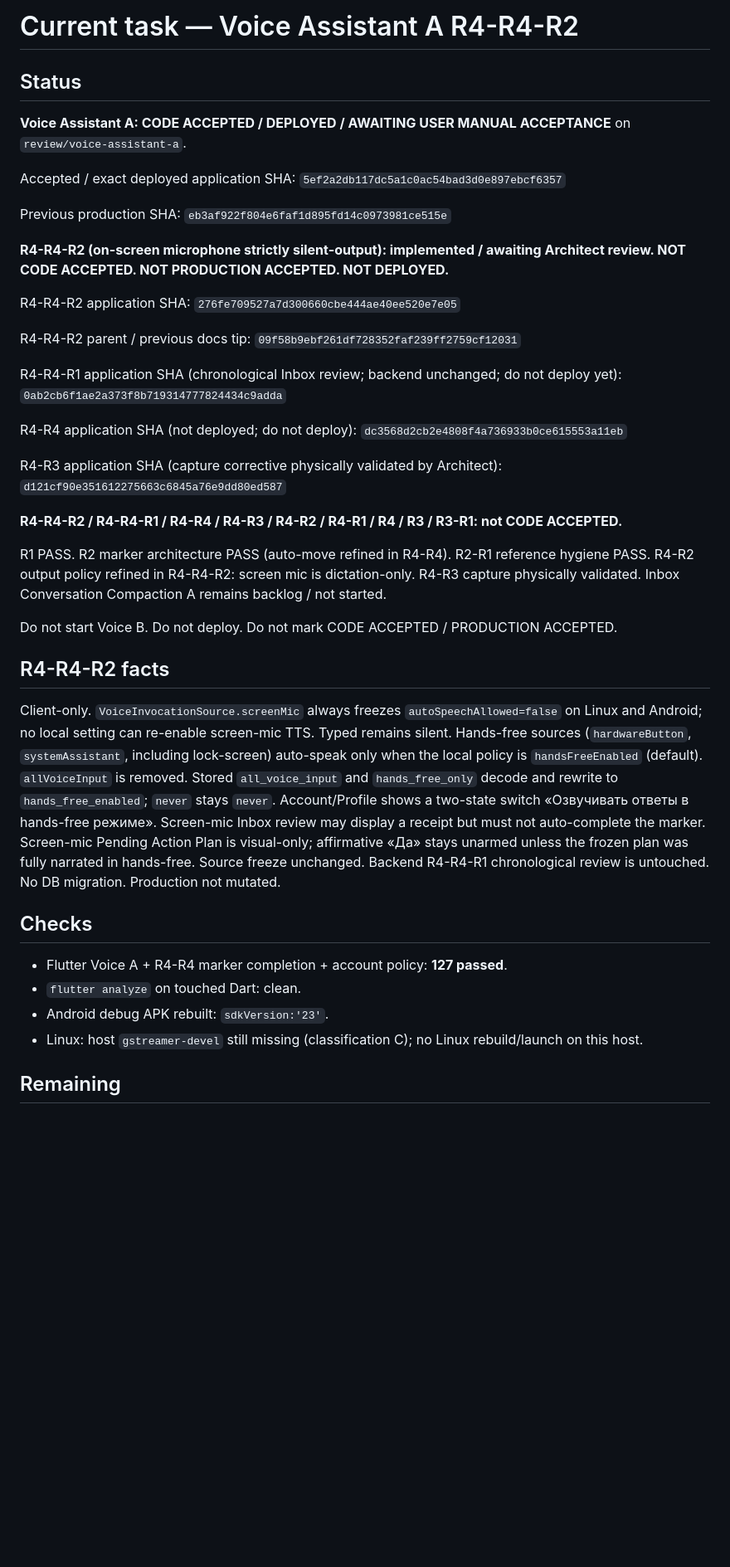
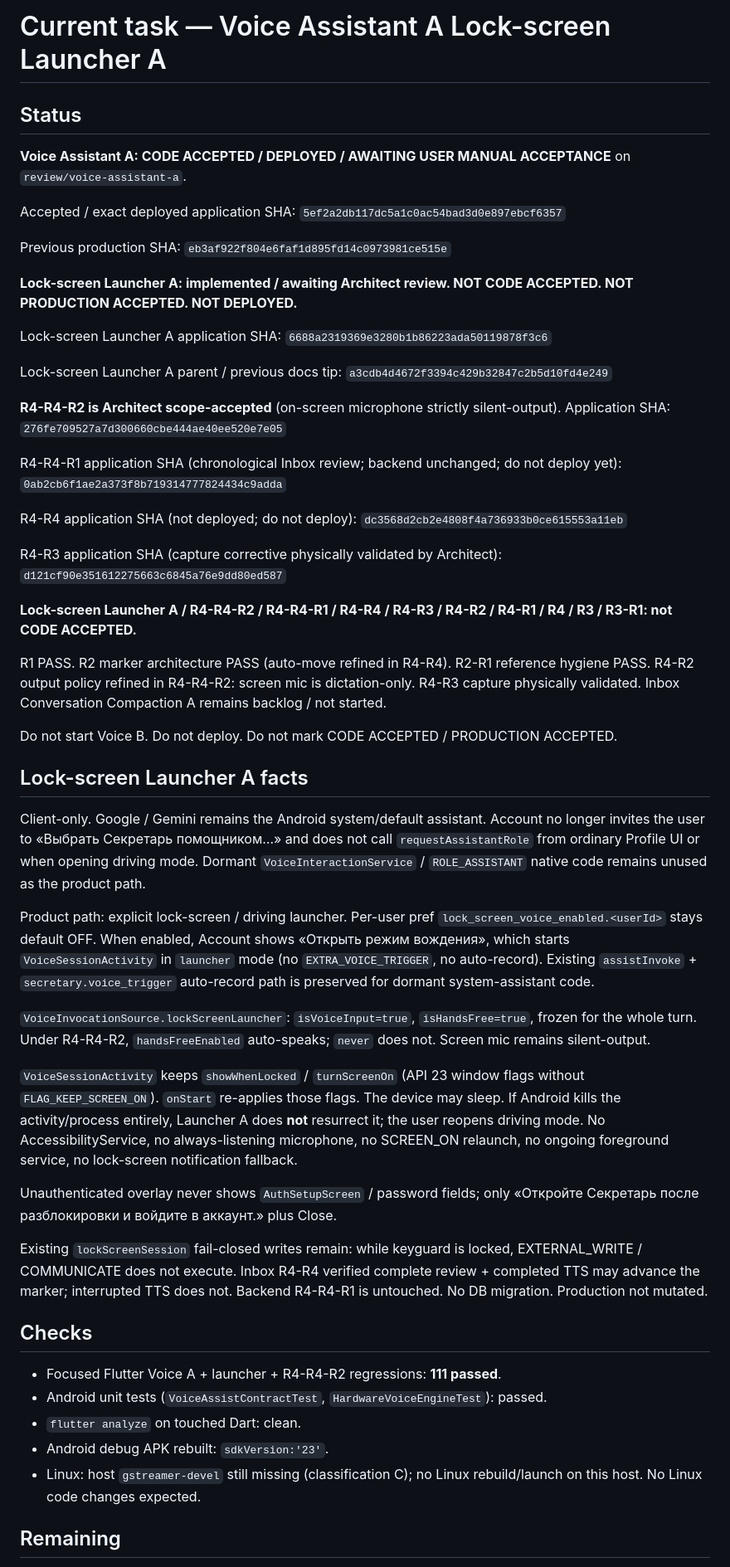
Before and after one commit to d-yacenko/secretary, a Markdown page: CURRENT_TASK.md, the part around one of its changes. Shown at 83% size. GitHub-like rendering; blank space fills up the shorter version.

Commit message:
Record Voice Assistant A lock-screen launcher A awaiting Architect review before deploy.
Co-authored-by: Cursor <cursoragent@cursor.com>

```diff
--- a/CURRENT_TASK.md
+++ b/CURRENT_TASK.md
@@ -1,4 +1,4 @@
-# Current task — Voice Assistant A R4-R4-R2
+# Current task — Voice Assistant A Lock-screen Launcher A
 
 ## Status
 
@@ -8,11 +8,13 @@ Accepted / exact deployed application SHA: `5ef2a2db117dc5a1c0ac54bad3d0e897ebcf
 
 Previous production SHA: `eb3af922f804e6faf1d895fd14c0973981ce515e`
 
-**R4-R4-R2 (on-screen microphone strictly silent-output): implemented / awaiting Architect review. NOT CODE ACCEPTED. NOT PRODUCTION ACCEPTED. NOT DEPLOYED.**
+**Lock-screen Launcher A: implemented / awaiting Architect review. NOT CODE ACCEPTED. NOT PRODUCTION ACCEPTED. NOT DEPLOYED.**
 
-R4-R4-R2 application SHA: `276fe709527a7d300660cbe444ae40ee520e7e05`
+Lock-screen Launcher A application SHA: `6688a2319369e3280b1b86223ada50119878f3c6`
 
-R4-R4-R2 parent / previous docs tip: `09f58b9ebf261df728352faf239ff2759cf12031`
+Lock-screen Launcher A parent / previous docs tip: `a3cdb4d4672f3394c429b32847c2b5d10fd4e249`
+
+**R4-R4-R2 is Architect scope-accepted** (on-screen microphone strictly silent-output). Application SHA: `276fe709527a7d300660cbe444ae40ee520e7e05`
 
 R4-R4-R1 application SHA (chronological Inbox review; backend unchanged; do not deploy yet): `0ab2cb6f1ae2a373f8b719314777824434c9adda`
 
@@ -20,22 +22,33 @@ R4-R4 application SHA (not deployed; do not deploy): `dc3568d2cb2e4808f4a736933b
 
 R4-R3 application SHA (capture corrective physically validated by Architect): `d121cf90e351612275663c6845a76e9dd80ed587`
 
-**R4-R4-R2 / R4-R4-R1 / R4-R4 / R4-R3 / R4-R2 / R4-R1 / R4 / R3 / R3-R1: not CODE ACCEPTED.**
+**Lock-screen Launcher A / R4-R4-R2 / R4-R4-R1 / R4-R4 / R4-R3 / R4-R2 / R4-R1 / R4 / R3 / R3-R1: not CODE ACCEPTED.**
 
 R1 PASS. R2 marker architecture PASS (auto-move refined in R4-R4). R2-R1 reference hygiene PASS. R4-R2 output policy refined in R4-R4-R2: screen mic is dictation-only. R4-R3 capture physically validated. Inbox Conversation Compaction A remains backlog / not started.
 
 Do not start Voice B. Do not deploy. Do not mark CODE ACCEPTED / PRODUCTION ACCEPTED.
 
-## R4-R4-R2 facts
+## Lock-screen Launcher A facts
 
-Client-only. `VoiceInvocationSource.screenMic` always freezes `autoSpeechAllowed=false` on Linux and Android; no local setting can re-enable screen-mic TTS. Typed remains silent. Hands-free sources (`hardwareButton`, `systemAssistant`, including lock-screen) auto-speak only when the local policy is `handsFreeEnabled` (default). `allVoiceInput` is removed. Stored `all_voice_input` and `hands_free_only` decode and rewrite to `hands_free_enabled`; `never` stays `never`. Account/Profile shows a two-state switch «Озвучивать ответы в hands-free режиме». Screen-mic Inbox review may display a receipt but must not auto-complete the marker. Screen-mic Pending Action Plan is visual-only; affirmative «Да» stays unarmed unless the frozen plan was fully narrated in hands-free. Source freeze unchanged. Backend R4-R4-R1 chronological review is untouched. No DB migration. Production not mutated.
+Client-only. Google / Gemini remains the Android system/default assistant. Account no longer invites the user to «Выбрать Секретарь помощником…» and does not call `requestAssistantRole` from ordinary Profile UI or when opening driving mode. Dormant `VoiceInteractionService` / `ROLE_ASSISTANT` native code remains unused as the product path.
+
+Product path: explicit lock-screen / driving launcher. Per-user pref `lock_screen_voice_enabled.<userId>` stays default OFF. When enabled, Account shows «Открыть режим вождения», which starts `VoiceSessionActivity` in `launcher` mode (no `EXTRA_VOICE_TRIGGER`, no auto-record). Existing `assistInvoke` + `secretary.voice_trigger` auto-record path is preserved for dormant system-assistant code.
+
+`VoiceInvocationSource.lockScreenLauncher`: `isVoiceInput=true`, `isHandsFree=true`, frozen for the whole turn. Under R4-R4-R2, `handsFreeEnabled` auto-speaks; `never` does not. Screen mic remains silent-output.
+
+`VoiceSessionActivity` keeps `showWhenLocked` / `turnScreenOn` (API 23 window flags without `FLAG_KEEP_SCREEN_ON`). `onStart` re-applies those flags. The device may sleep. If Android kills the activity/process entirely, Launcher A does **not** resurrect it; the user reopens driving mode. No AccessibilityService, no always-listening microphone, no SCREEN_ON relaunch, no ongoing foreground service, no lock-screen notification fallback.
+
+Unauthenticated overlay never shows `AuthSetupScreen` / password fields; only «Откройте Секретарь после разблокировки и войдите в аккаунт.» plus Close.
+
+Existing `lockScreenSession` fail-closed writes remain: while keyguard is locked, EXTERNAL_WRITE / COMMUNICATE does not execute. Inbox R4-R4 verified complete review + completed TTS may advance the marker; interrupted TTS does not. Backend R4-R4-R1 is untouched. No DB migration. Production not mutated.
 
 ## Checks
 
-- Flutter Voice A + R4-R4 marker completion + account policy: **127 passed**.
+- Focused Flutter Voice A + launcher + R4-R4-R2 regressions: **111 passed**.
+- Android unit tests (`VoiceAssistContractTest`, `HardwareVoiceEngineTest`): passed.
 - `flutter analyze` on touched Dart: clean.
 - Android debug APK rebuilt: `sdkVersion:'23'`.
-- Linux: host `gstreamer-devel` still missing (classification C); no Linux rebuild/launch on this host.
+- Linux: host `gstreamer-devel` still missing (classification C); no Linux rebuild/launch on this host. No Linux code changes expected.
 
 ## Remaining
 
```
Also changed, not shown: other parts of CURRENT_TASK.md (+1 -1 lines), DECISIONS.md (+3 -3 lines), PROJECT_STATE.md (+2 -2 lines).
